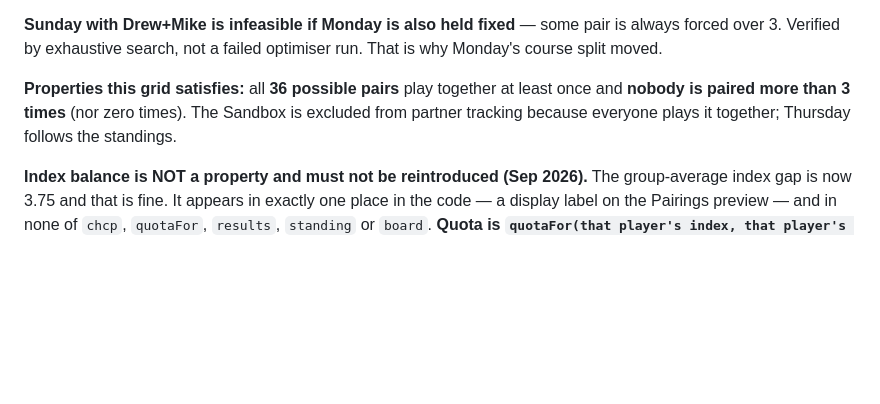
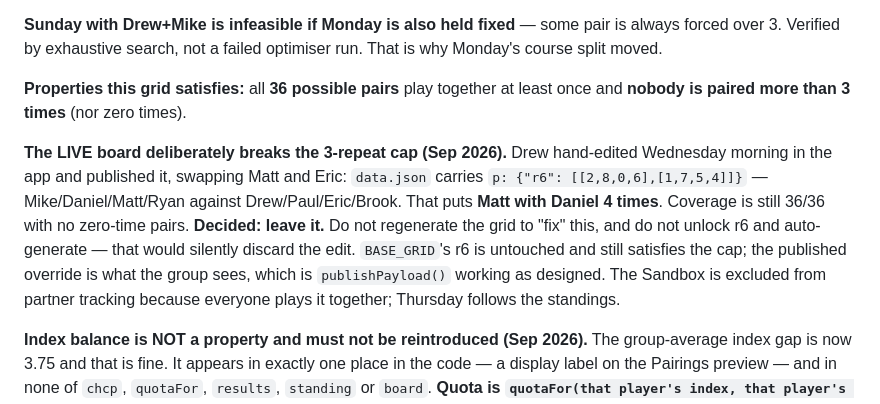
Before and after one commit to dvarano/sandvalleyvatoz, a Markdown page: CLAUDE.md, the part around the change. GitHub-like rendering; blank space fills up the shorter version.

Commit message:
Record that the live board's Matt/Daniel repeat is intentional
Drew's published Wednesday-morning edit puts Matt with Daniel four times,
over the documented 3-repeat cap. Decided to leave it.

Noting it in CLAUDE.md because the cap is listed a few lines above as a
property the grid satisfies, so a future session comparing that against the
live board would read the edit as a bug and regenerate over it. Also flags
that unlocking r6 and auto-generating would discard the edit.

No code change - BASE_GRID's r6 still satisfies the cap, and the published
override is publishPayload() behaving as designed.

Co-Authored-By: Claude Opus 5 <noreply@anthropic.com>
Claude-Session: https://claude.ai/code/session_01AVQNhmWS8ypGBjhkSWmvot

```diff
--- a/CLAUDE.md
+++ b/CLAUDE.md
@@ -227,7 +227,15 @@ over 3. Verified by exhaustive search, not a failed optimiser run. That is why M
 split moved.
 
 **Properties this grid satisfies:** all **36 possible pairs** play together at least once and
-**nobody is paired more than 3 times** (nor zero times). The Sandbox is excluded from partner
+**nobody is paired more than 3 times** (nor zero times).
+
+**The LIVE board deliberately breaks the 3-repeat cap (Sep 2026).** Drew hand-edited Wednesday
+morning in the app and published it, swapping Matt and Eric: `data.json` carries
+`p: {"r6": [[2,8,0,6],[1,7,5,4]]}` — Mike/Daniel/Matt/Ryan against Drew/Paul/Eric/Brook. That puts
+**Matt with Daniel 4 times**. Coverage is still 36/36 with no zero-time pairs. **Decided: leave
+it.** Do not regenerate the grid to "fix" this, and do not unlock r6 and auto-generate — that
+would silently discard the edit. `BASE_GRID`'s r6 is untouched and still satisfies the cap; the
+published override is what the group sees, which is `publishPayload()` working as designed. The Sandbox is excluded from partner
 tracking because everyone plays it together; Thursday follows the standings.
 
 **Index balance is NOT a property and must not be reintroduced (Sep 2026).** The group-average
```
